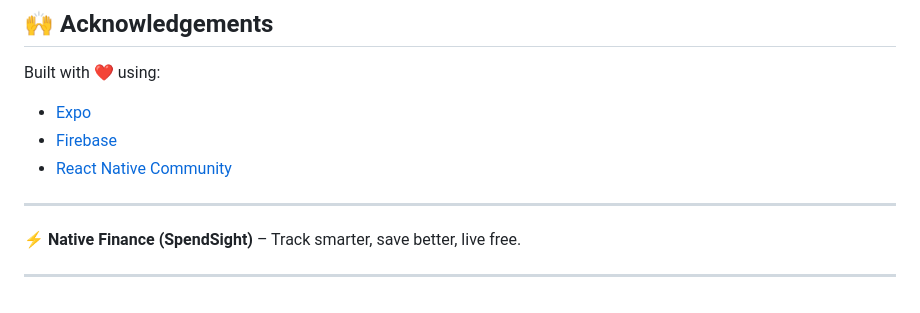
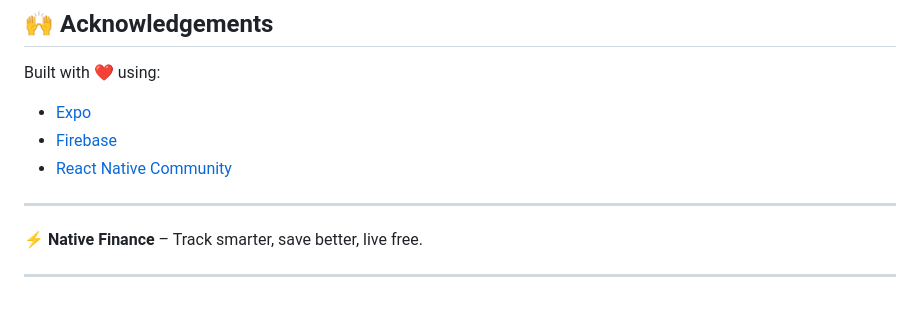
Before and after one commit to orion343dream/Native-Finance-Mobile-Application-By-React-Native, a Markdown page: README.md, the part around the change. Rendered like a GitHub page.

Commit message:
Update minor issue on  README.md

```diff
--- a/README.md
+++ b/README.md
@@ -228,6 +228,6 @@ Built with ❤️ using:
 
 ---
 
-⚡ **Native Finance (SpendSight)** – Track smarter, save better, live free.
+⚡ **Native Finance** – Track smarter, save better, live free.
 
 ---
```
